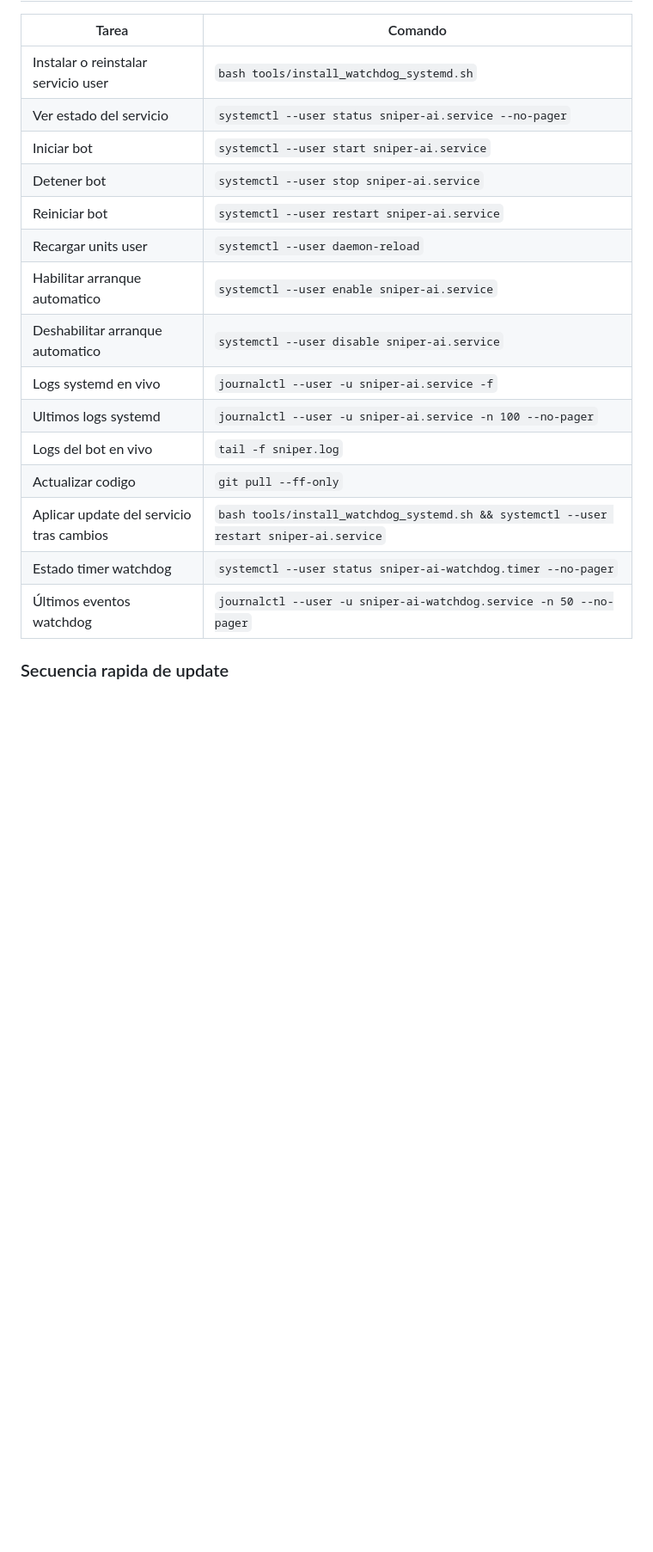
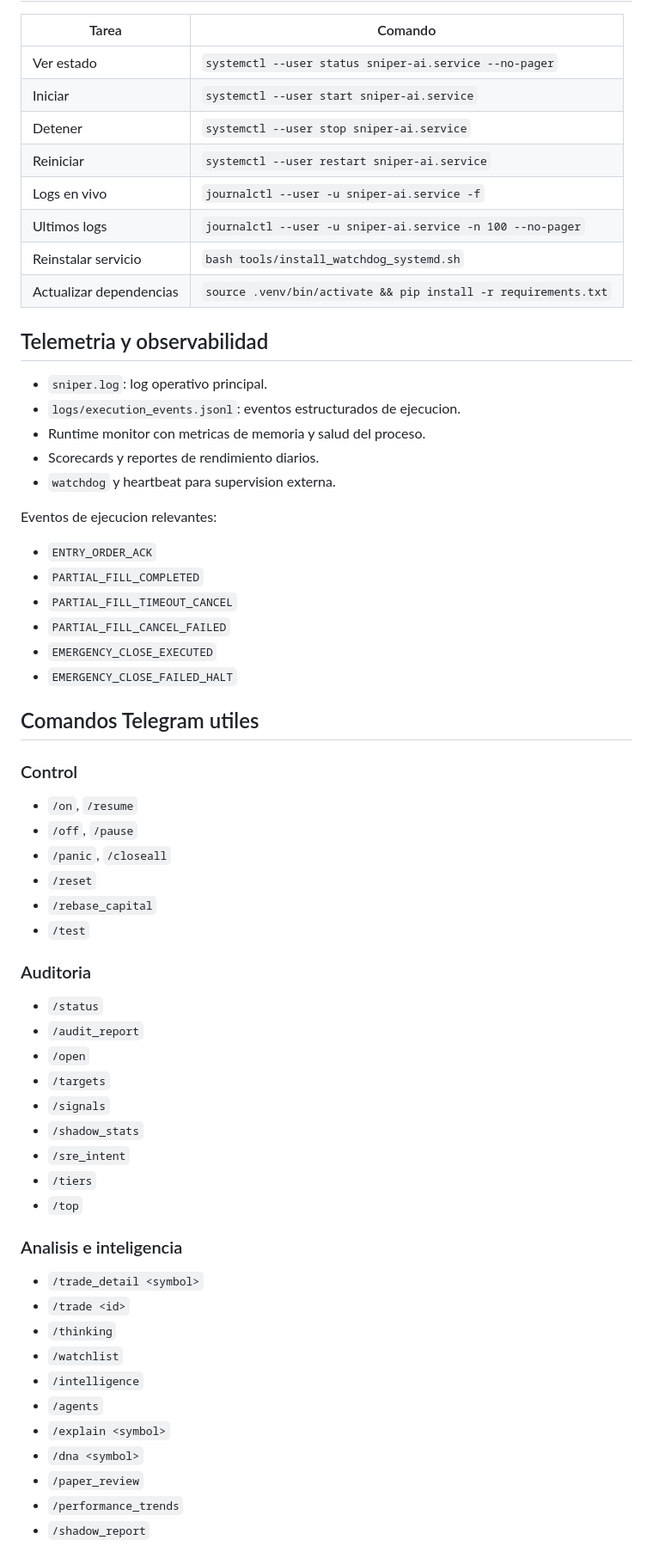
Before and after one commit to Rukawua26/Pbot-V5ARCH-DEV, a Markdown page: README.md, the part around one of its changes. Shown at 86% size. GitHub-like rendering; blank space fills up the shorter version.

```diff
--- a/README.md
+++ b/README.md
@@ -140,20 +171,66 @@ sudo systemctl status sniper-ai-watchdog.timer --no-pager
 
 | Tarea | Comando |
 |---|---|
-| Instalar o reinstalar servicio user | `bash tools/install_watchdog_systemd.sh` |
-| Ver estado del servicio | `systemctl --user status sniper-ai.service --no-pager` |
-| Iniciar bot | `systemctl --user start sniper-ai.service` |
-| Detener bot | `systemctl --user stop sniper-ai.service` |
-| Reiniciar bot | `systemctl --user restart sniper-ai.service` |
-| Recargar units user | `systemctl --user daemon-reload` |
-| Habilitar arranque automatico | `systemctl --user enable sniper-ai.service` |
-| Deshabilitar arranque automatico | `systemctl --user disable sniper-ai.service` |
-| Logs systemd en vivo | `journalctl --user -u sniper-ai.service -f` |
-| Ultimos logs systemd | `journalctl --user -u sniper-ai.service -n 100 --no-pager` |
-| Logs del bot en vivo | `tail -f sniper.log` |
-| Actualizar codigo | `git pull --ff-only` |
-| Aplicar update del servicio tras cambios | `bash tools/install_watchdog_systemd.sh && systemctl --user restart sniper-ai.service` |
-| Estado timer watchdog | `systemctl --user status sniper-ai-watchdog.timer --no-pager` |
-| Últimos eventos watchdog | `journalctl --user -u sniper-ai-watchdog.service -n 50 --no-pager` |
+| Ver estado | `systemctl --user status sniper-ai.service --no-pager` |
+| Iniciar | `systemctl --user start sniper-ai.service` |
+| Detener | `systemctl --user stop sniper-ai.service` |
+| Reiniciar | `systemctl --user restart sniper-ai.service` |
+| Logs en vivo | `journalctl --user -u sniper-ai.service -f` |
+| Ultimos logs | `journalctl --user -u sniper-ai.service -n 100 --no-pager` |
+| Reinstalar servicio | `bash tools/install_watchdog_systemd.sh` |
+| Actualizar dependencias | `source .venv/bin/activate && pip install -r requirements.txt` |
 
-### Secuencia rapida de update
+## Telemetria y observabilidad
+
+- `sniper.log`: log operativo principal.
+- `logs/execution_events.jsonl`: eventos estructurados de ejecucion.
+- Runtime monitor con metricas de memoria y salud del proceso.
+- Scorecards y reportes de rendimiento diarios.
+- `watchdog` y heartbeat para supervision externa.
+
+Eventos de ejecucion relevantes:
+
+- `ENTRY_ORDER_ACK`
+- `PARTIAL_FILL_COMPLETED`
+- `PARTIAL_FILL_TIMEOUT_CANCEL`
+- `PARTIAL_FILL_CANCEL_FAILED`
+- `EMERGENCY_CLOSE_EXECUTED`
+- `EMERGENCY_CLOSE_FAILED_HALT`
+
+## Comandos Telegram utiles
+
+### Control
+
+- `/on`, `/resume`
+- `/off`, `/pause`
+- `/panic`, `/closeall`
+- `/reset`
+- `/rebase_capital`
+- `/test`
+
+### Auditoria
+
+- `/status`
+- `/audit_report`
+- `/open`
+- `/targets`
+- `/signals`
+- `/shadow_stats`
+- `/sre_intent`
+- `/tiers`
+- `/top`
+
+### Analisis e inteligencia
+
+- `/trade_detail <symbol>`
+- `/trade <id>`
+- `/thinking`
+- `/watchlist`
+- `/intelligence`
+- `/agents`
+- `/explain <symbol>`
+- `/dna <symbol>`
+- `/paper_review`
+- `/performance_trends`
+- `/shadow_report`
+
```
Also changed, not shown: other parts of README.md (+171 -206 lines).
